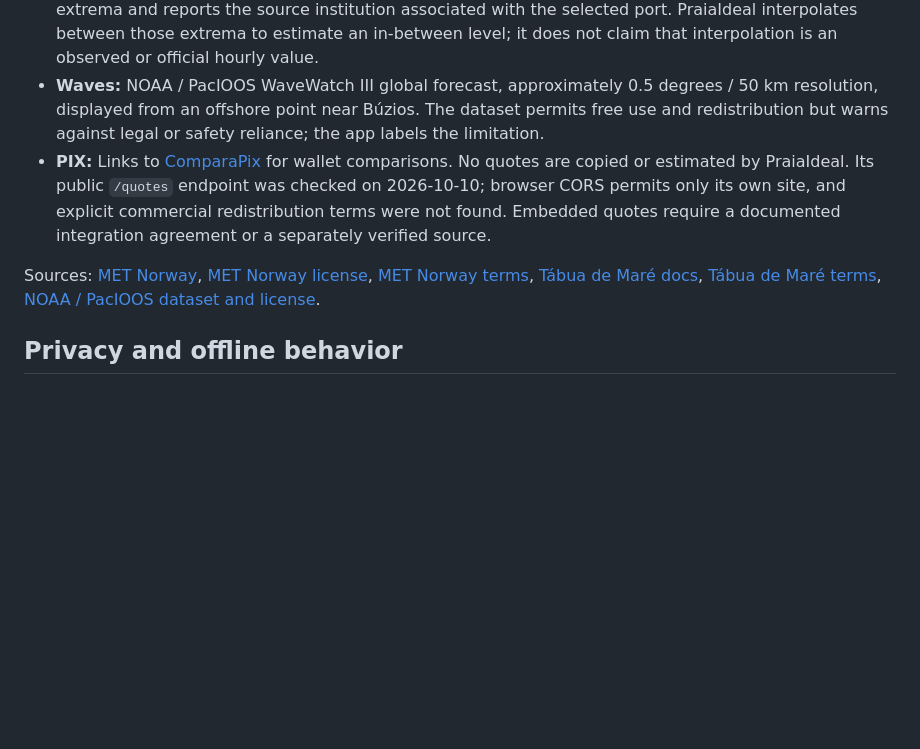
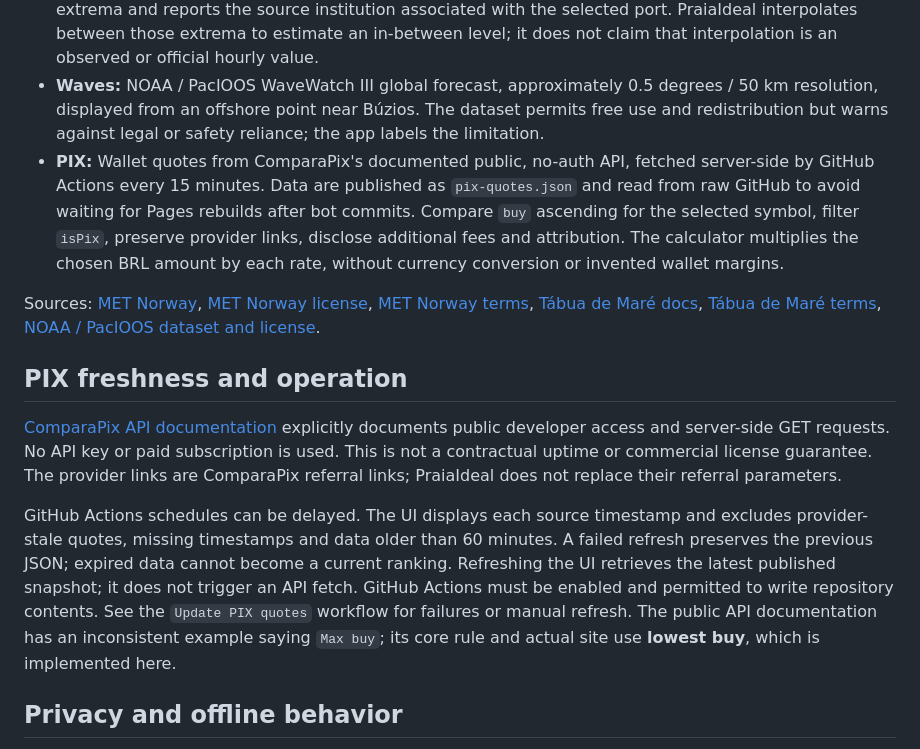
Before and after one commit to dgimenez6/praiaideal, a Markdown page: README.md, the part around the change. Rendered like a GitHub page; blank space fills up the shorter version.

Commit message:
Document embedded PIX sources, refresh and stale handling

```diff
--- a/README.md
+++ b/README.md
@@ -14,9 +14,15 @@ Static web app with beach suggestions for Búzios. GitHub Pages publishes the re
 - **Weather and wind:** MET Norway Locationforecast. Its global forecast is based on ECMWF, uses roughly 9 km resolution outside the Nordics, and is updated four times a day. Data are available under CC BY 4.0, including commercial use. The page attributes MET Norway.
 - **Tides:** Tábua de Maré API, which documents public no-key use (16 requests/minute, unlimited monthly quota) and a geolocation endpoint that selects a nearby port in Rio de Janeiro. It returns tide-table extrema and reports the source institution associated with the selected port. PraiaIdeal interpolates between those extrema to estimate an in-between level; it does not claim that interpolation is an observed or official hourly value.
 - **Waves:** NOAA / PacIOOS WaveWatch III global forecast, approximately 0.5 degrees / 50 km resolution, displayed from an offshore point near Búzios. The dataset permits free use and redistribution but warns against legal or safety reliance; the app labels the limitation.
-- **PIX:** Links to [ComparaPix](https://comparapix.ar/) for wallet comparisons. No quotes are copied or estimated by PraiaIdeal. Its public `/quotes` endpoint was checked on 2026-10-10; browser CORS permits only its own site, and explicit commercial redistribution terms were not found. Embedded quotes require a documented integration agreement or a separately verified source.
+- **PIX:** Wallet quotes from ComparaPix's documented public, no-auth API, fetched server-side by GitHub Actions every 15 minutes. Data are published as `pix-quotes.json` and read from raw GitHub to avoid waiting for Pages rebuilds after bot commits. Compare `buy` ascending for the selected symbol, filter `isPix`, preserve provider links, disclose additional fees and attribution. The calculator multiplies the chosen BRL amount by each rate, without currency conversion or invented wallet margins.
 
 Sources: [MET Norway](https://api.met.no/), [MET Norway license](https://docs.api.met.no/doc/License.html), [MET Norway terms](https://api.met.no/doc/TermsOfService), [Tábua de Maré docs](https://tabuamare.api.br/docs), [Tábua de Maré terms](https://tabuamare.api.br/termos), [NOAA / PacIOOS dataset and license](https://upwell.pfeg.noaa.gov/erddap/info/ww3_global/index.html).
+
+## PIX freshness and operation
+
+[ComparaPix API documentation](https://comparapix.ar/api.md) explicitly documents public developer access and server-side GET requests. No API key or paid subscription is used. This is not a contractual uptime or commercial license guarantee. The provider links are ComparaPix referral links; PraiaIdeal does not replace their referral parameters.
+
+GitHub Actions schedules can be delayed. The UI displays each source timestamp and excludes provider-stale quotes, missing timestamps and data older than 60 minutes. A failed refresh preserves the previous JSON; expired data cannot become a current ranking. Refreshing the UI retrieves the latest published snapshot; it does not trigger an API fetch. GitHub Actions must be enabled and permitted to write repository contents. See the `Update PIX quotes` workflow for failures or manual refresh. The public API documentation has an inconsistent example saying `Max buy`; its core rule and actual site use **lowest buy**, which is implemented here.
 
 ## Privacy and offline behavior
 
```
